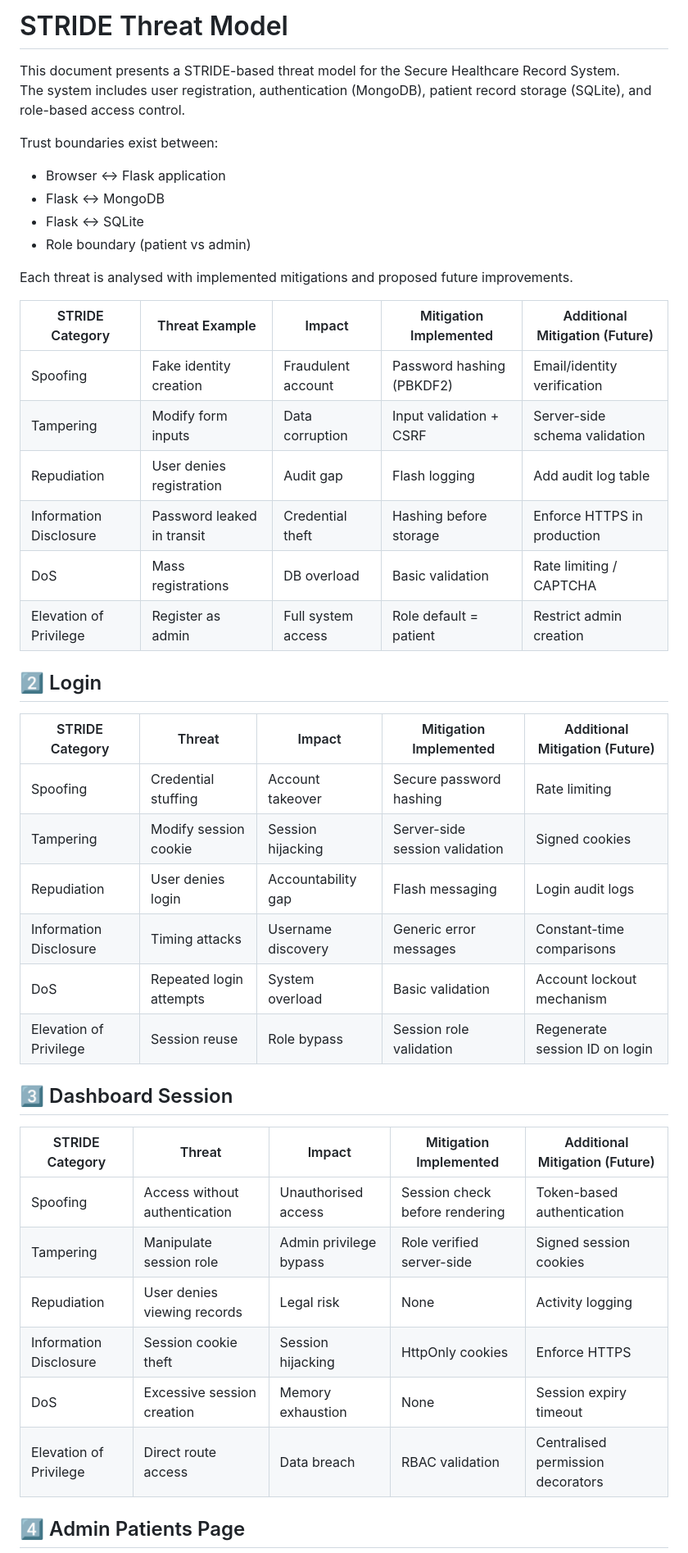
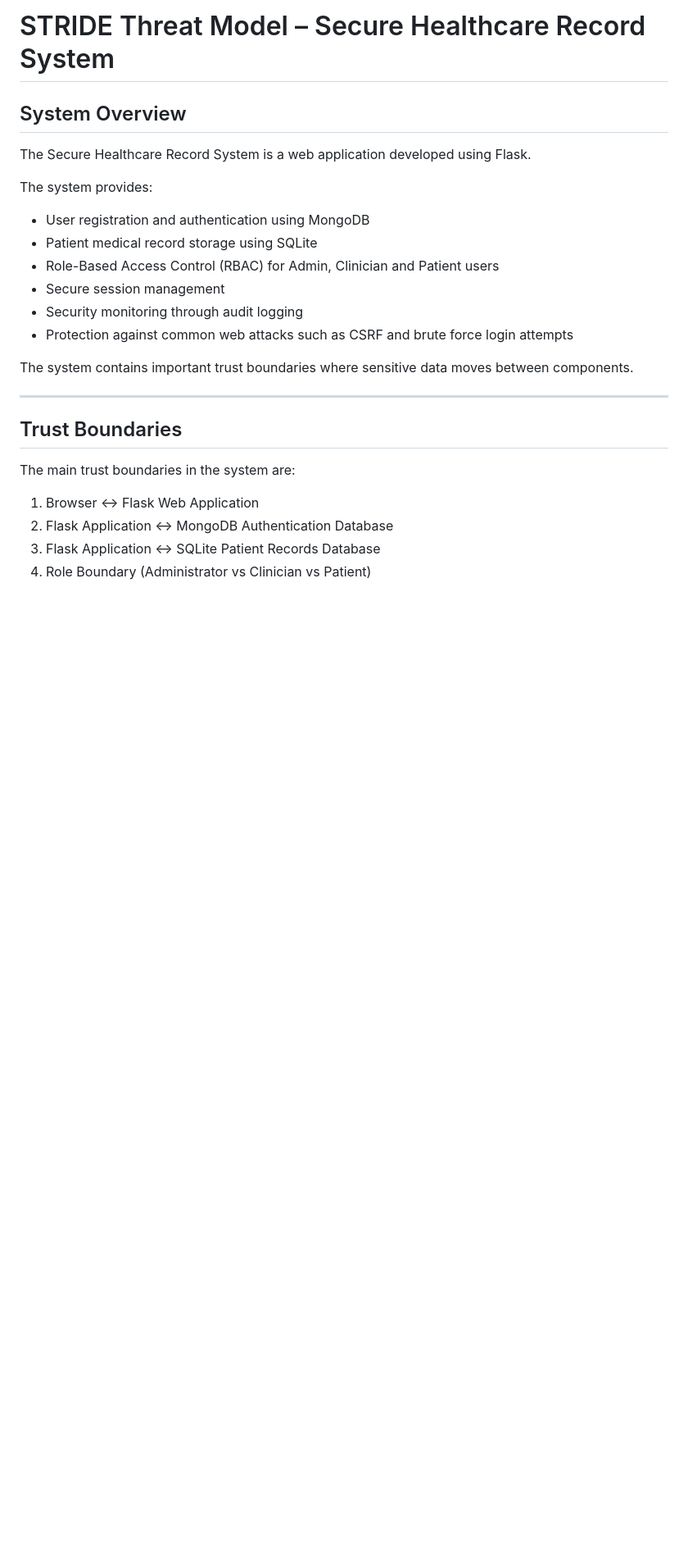
Before and after one commit to enajeromicheal/secure-healthcare-app, a Markdown page: docs/threat_model_stride.md, the part around the change printed below. Shown: that part at 82% size. Drawn GitHub-style; blank space fills up the shorter version.

```diff
--- a/docs/threat_model_stride.md
+++ b/docs/threat_model_stride.md
@@ -1,46 +1,28 @@
-# STRIDE Threat Model
+# STRIDE Threat Model – Secure Healthcare Record System
 
-This document presents a STRIDE-based threat model for the Secure Healthcare Record System.
-The system includes user registration, authentication (MongoDB), patient record storage (SQLite), and role-based access control.
+## System Overview
 
-Trust boundaries exist between:
-- Browser ↔ Flask application
-- Flask ↔ MongoDB
-- Flask ↔ SQLite
-- Role boundary (patient vs admin)
+The Secure Healthcare Record System is a web application developed using Flask.
 
-Each threat is analysed with implemented mitigations and proposed future improvements.
+The system provides:
 
-| STRIDE Category        | Threat Example             | Impact             | Mitigation Implemented    | Additional Mitigation (Future) |
-| ---------------------- | -------------------------- | ------------------ | ------------------------- | ------------------------------ |
-| Spoofing               | Fake identity creation     | Fraudulent account | Password hashing (PBKDF2) | Email/identity verification    |
-| Tampering              | Modify form inputs         | Data corruption    | Input validation + CSRF   | Server-side schema validation  |
-| Repudiation            | User denies registration   | Audit gap          | Flash logging             | Add audit log table            |
-| Information Disclosure | Password leaked in transit | Credential theft   | Hashing before storage    | Enforce HTTPS in production    |
-| DoS                    | Mass registrations         | DB overload        | Basic validation          | Rate limiting / CAPTCHA        |
-| Elevation of Privilege | Register as admin          | Full system access | Role default = patient    | Restrict admin creation        |
+- User registration and authentication using MongoDB
+- Patient medical record storage using SQLite
+- Role-Based Access Control (RBAC) for Admin, Clinician and Patient users
+- Secure session management
+- Security monitoring through audit logging
+- Protection against common web attacks such as CSRF and brute force login attempts
 
-## 2️⃣ Login
+The system contains important trust boundaries where sensitive data moves between components.
 
-| STRIDE Category | Threat | Impact | Mitigation Implemented | Additional Mitigation (Future) |
-|----------------|--------|--------|------------------------|--------------------------------|
-| Spoofing | Credential stuffing | Account takeover | Secure password hashing | Rate limiting |
-| Tampering | Modify session cookie | Session hijacking | Server-side session validation | Signed cookies |
-| Repudiation | User denies login | Accountability gap | Flash messaging | Login audit logs |
-| Information Disclosure | Timing attacks | Username discovery | Generic error messages | Constant-time comparisons |
-| DoS | Repeated login attempts | System overload | Basic validation | Account lockout mechanism |
-| Elevation of Privilege | Session reuse | Role bypass | Session role validation | Regenerate session ID on login |
+---
 
-## 3️⃣ Dashboard Session
+## Trust Boundaries
 
-| STRIDE Category | Threat | Impact | Mitigation Implemented | Additional Mitigation (Future) |
-|----------------|--------|--------|------------------------|--------------------------------|
-| Spoofing | Access without authentication | Unauthorised access | Session check before rendering | Token-based authentication |
-| Tampering | Manipulate session role | Admin privilege bypass | Role verified server-side | Signed session cookies |
-| Repudiation | User denies viewing records | Legal risk | None | Activity logging |
-| Information Disclosure | Session cookie theft | Session hijacking | HttpOnly cookies | Enforce HTTPS |
-| DoS | Excessive session creation | Memory exhaustion | None | Session expiry timeout |
-| Elevation of Privilege | Direct route access | Data breach | RBAC validation | Centralised permission decorators |
+The main trust boundaries in the system are:
 
-## 4️⃣ Admin Patients Page
+1. Browser ↔ Flask Web Application
+2. Flask Application ↔ MongoDB Authentication Database
+3. Flask Application ↔ SQLite Patient Records Database
+4. Role Boundary (Administrator vs Clinician vs Patient)
 
```
Also changed, not shown: other parts of docs/threat_model_stride.md (+89 -26 lines), README.md (+60 -1 lines), docs/trust_boundary_diagram.md (deleted, +0 -80 lines), docs/trust_boundary_diagram.png (added), 2 other files.
